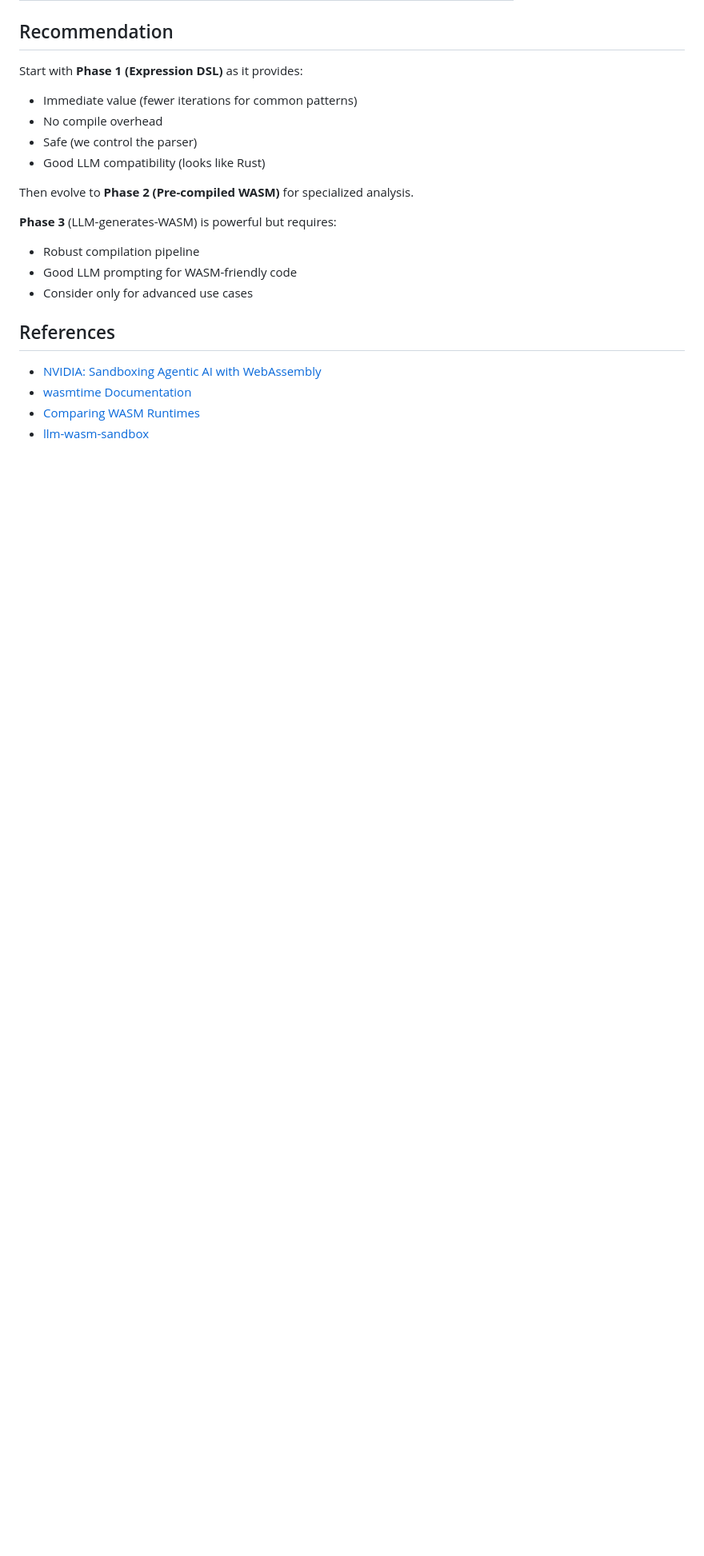
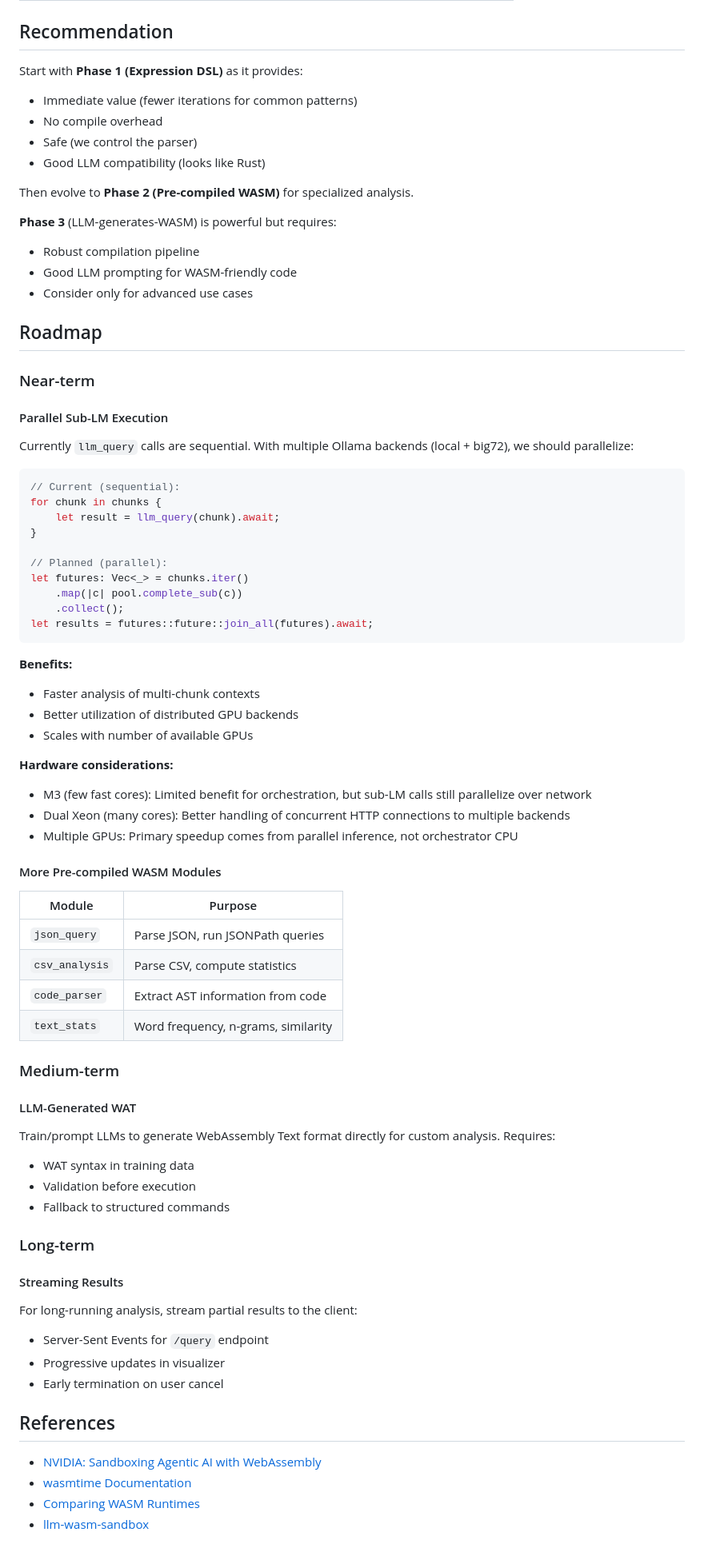
Before and after one commit to softwarewrighter/rlm-project, a Markdown page: docs/wasm-design.md, the part around the change. Shown at 80% size. GitHub-like rendering; blank space fills up the shorter version.

````diff
--- a/docs/wasm-design.md
+++ b/docs/wasm-design.md
@@ -207,6 +207,61 @@ Then evolve to **Phase 2 (Pre-compiled WASM)** for specialized analysis.
 - Good LLM prompting for WASM-friendly code
 - Consider only for advanced use cases
 
+## Roadmap
+
+### Near-term
+
+#### Parallel Sub-LM Execution
+Currently `llm_query` calls are sequential. With multiple Ollama backends (local + big72), we should parallelize:
+
+```rust
+// Current (sequential):
+for chunk in chunks {
+    let result = llm_query(chunk).await;
+}
+
+// Planned (parallel):
+let futures: Vec<_> = chunks.iter()
+    .map(|c| pool.complete_sub(c))
+    .collect();
+let results = futures::future::join_all(futures).await;
+```
+
+**Benefits:**
+- Faster analysis of multi-chunk contexts
+- Better utilization of distributed GPU backends
+- Scales with number of available GPUs
+
+**Hardware considerations:**
+- M3 (few fast cores): Limited benefit for orchestration, but sub-LM calls still parallelize over network
+- Dual Xeon (many cores): Better handling of concurrent HTTP connections to multiple backends
+- Multiple GPUs: Primary speedup comes from parallel inference, not orchestrator CPU
+
+#### More Pre-compiled WASM Modules
+
+| Module | Purpose |
+|--------|---------|
+| `json_query` | Parse JSON, run JSONPath queries |
+| `csv_analysis` | Parse CSV, compute statistics |
+| `code_parser` | Extract AST information from code |
+| `text_stats` | Word frequency, n-grams, similarity |
+
+### Medium-term
+
+#### LLM-Generated WAT
+Train/prompt LLMs to generate WebAssembly Text format directly for custom analysis. Requires:
+- WAT syntax in training data
+- Validation before execution
+- Fallback to structured commands
+
+### Long-term
+
+#### Streaming Results
+For long-running analysis, stream partial results to the client:
+- Server-Sent Events for `/query` endpoint
+- Progressive updates in visualizer
+- Early termination on user cancel
+
 ## References
 
 - [NVIDIA: Sandboxing Agentic AI with WebAssembly](https://developer.nvidia.com/blog/sandboxing-agentic-ai-workflows-with-webassembly/)
````
Also changed, not shown: README.md (+29 -18 lines), docs/beginners/getting-started.md (+6 -20 lines).
